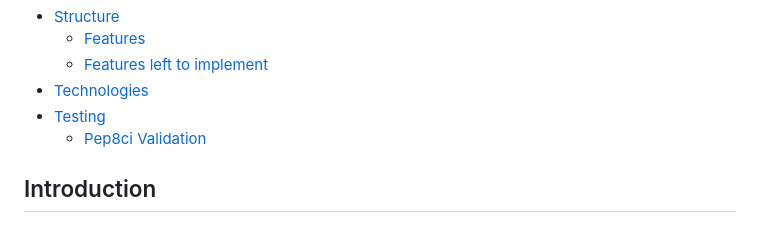
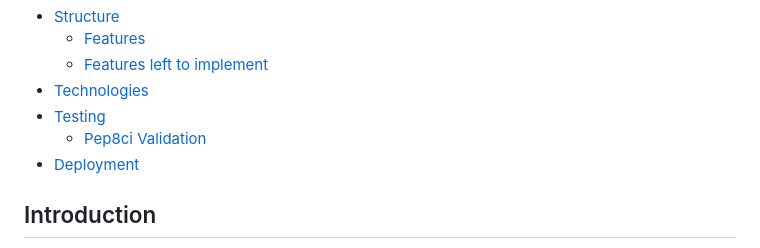
Before and after one commit to Neelp20/to_do_list, a Markdown page: README.md, the part around the change printed below. Drawn GitHub-style.

Commit message:
Add Deployment steps in readme.md

```diff
--- a/README.md
+++ b/README.md
@@ -16,6 +16,7 @@
 * [Technologies](#technologies)
 * [Testing](#testing)
     * [Pep8ci Validation](#pep8ci-validation)
+* [Deployment]()
 
 
 ## Introduction
```
Also changed, not shown: other parts of README.md (+35 -0 lines).
